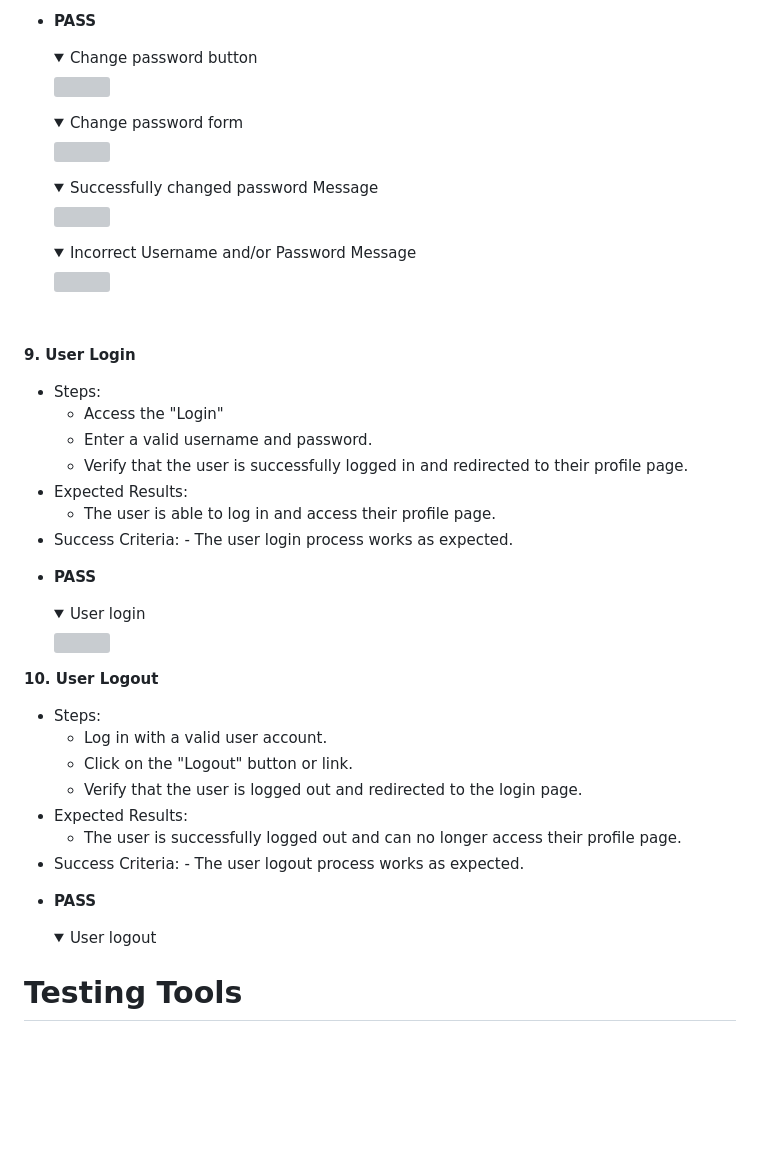
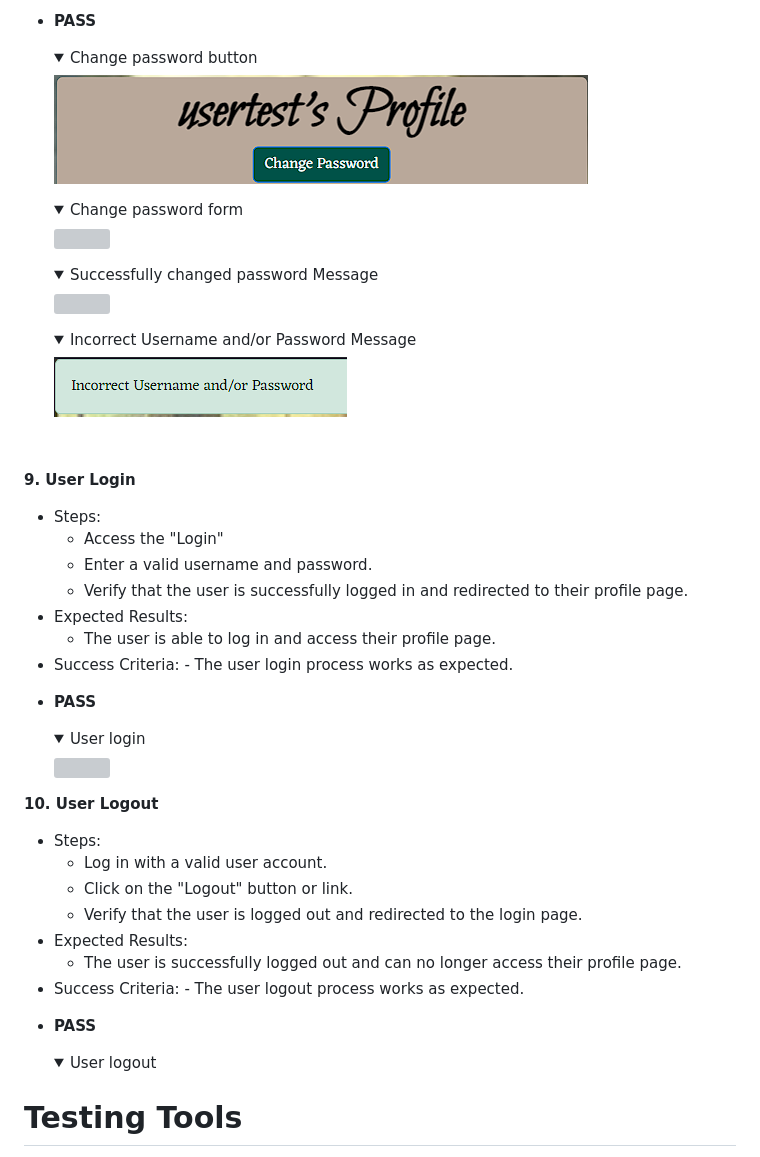
Before and after one commit to Dominic-wells/Milestone-Project-3-Middle-earth-Meals, a Markdown page: README.md, the part around one of its changes. Rendered like a GitHub page; folded sections open; blank space fills up the shorter version; grey boxes are pictures that could not be loaded.

```diff
--- a/README.md
+++ b/README.md
@@ -267,10 +267,10 @@ I used manual testing to ensure that the website functions as expected and provi
 
 * **PASS**
 
-  <details><summary>Change password button</summary><img src="/static/images/memtesting/Test8a Change Password.png"></details>
-  <details><summary>Change password form</summary><img src="/static/images/memtesting/Test8b Change Password.png"></details>
-  <details><summary>Successfully changed password Message</summary><img src="/static/images/memtesting/Test8c Change Password.png"></details>
-  <details><summary>Incorrect Username and/or Password Message</summary><img src="/static/images/memtesting/Test8d Change Password.png"></details>
+  <details><summary>Change password button</summary><img src="/static/images/Memtesting/Test8achangepassword.png"></details>
+  <details><summary>Change password form</summary><img src="/static/images/Memtesting/Test8bchangepassword.png"></details>
+  <details><summary>Successfully changed password Message</summary><img src="/static/images/Memtesting/Test8cchangepassword.png"></details>
+  <details><summary>Incorrect Username and/or Password Message</summary><img src="/static/images/Memtesting/Test8dchangepassword.png"></details>
   <br/>
 
 **9\. User Login**
```
Also changed, not shown: other parts of README.md (+20 -18 lines).
